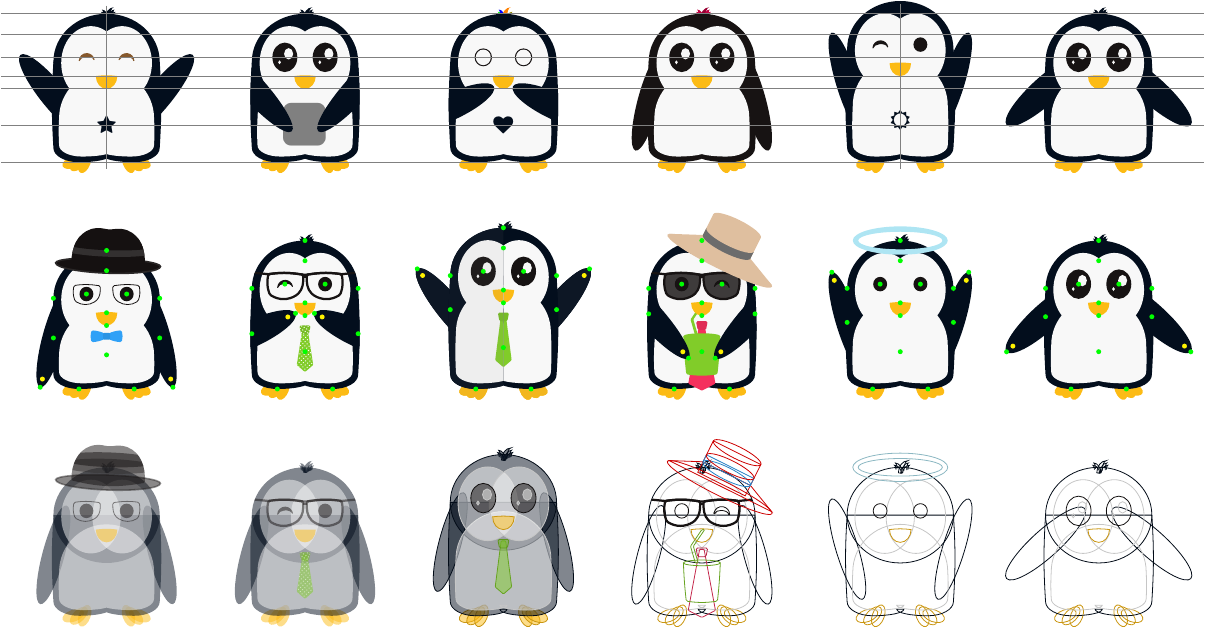
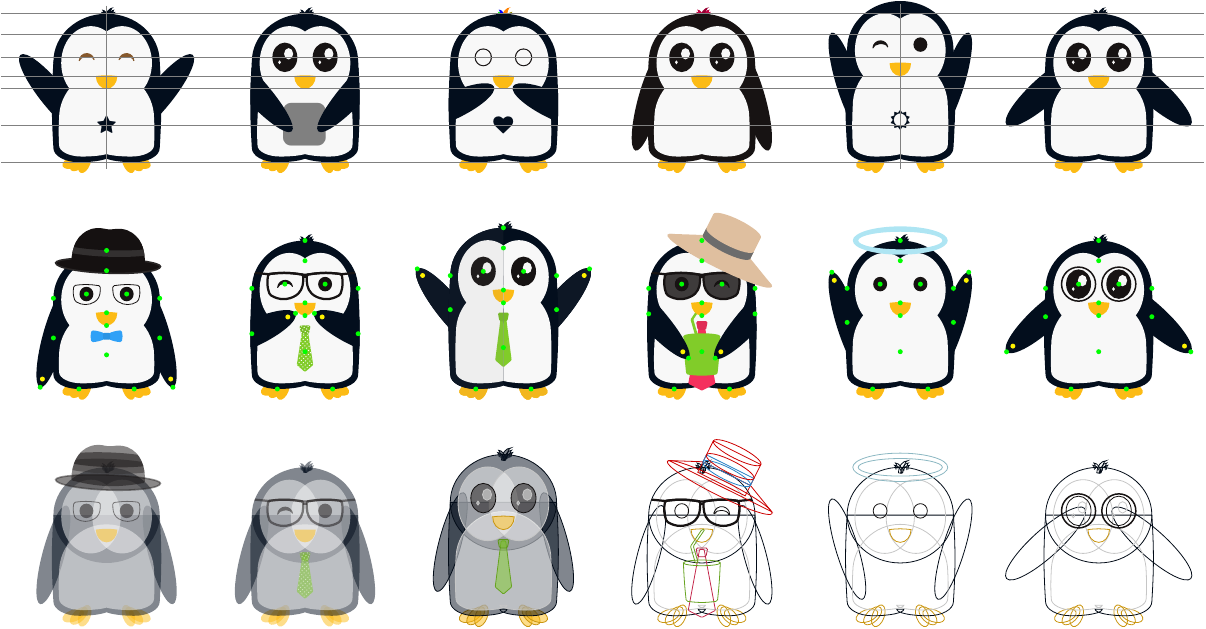
Before and after one commit to EagleoutIce/tikzpingus, a LaTeX document (showcase.tex, which reads tikzpingus.sty): the whole page. Compiled offline with pdfLaTeX.

Commit message:
wip round glasses

```diff
--- a/tikzpingus.sty
+++ b/tikzpingus.sty
@@ -147,7 +145,8 @@
 	hairstyle={normal}, hairs color=\pingu@color@body@main,
 	belly raw={}, scale=\pingu@default@scale,extra defaults%
   },
-  extra defaults/.style         = {}
+  % will be set individually
+  extra defaults/.style = {}
 }
 % TODO: free defaults
 
@@ -499,10 +498,12 @@
 	\pingu@block{\pingu@color@cup} (\pingu@name-belly-center)++(0,.275cm) ellipse [x radius=.325cm,y radius=.05cm];
 }
 
-
+% TODO: auto append?
+% probably not; allows for clear drawing order independent of addition/deps
 \def\pingu@draw@extras@above{%
 	\if@pingu@x@eyeframe@ \pingu@draw@ea@eyeframe \fi
 	\if@pingu@x@glasses@ \pingu@draw@ea@glasses \fi
+	\if@pingu@x@glassesround@ \pingu@draw@ea@glassesround \fi
 	\if@pingu@x@strawhat@ \pingu@draw@ea@strawhat \fi
 	\if@pingu@x@hat@ \pingu@draw@ea@hat \fi
 	\if@pingu@x@halo@ \pingu@draw@ea@halo \fi
@@ -648,6 +647,46 @@
 	(\pingu@name-glasses-left-mid) to[bend left=8] ++(5.586mm,0) -- ++(5mm,.5mm);
 	\endscope
 }
+
+% ..######...##..........###.....######...######..########..######.....########...#######..##.....##.##....##.########.
+% .##....##..##.........##.##...##....##.##....##.##.......##....##....##.....##.##.....##.##.....##.###...##.##.....##
+% .##........##........##...##..##.......##.......##.......##..........##.....##.##.....##.##.....##.####..##.##.....##
+% .##...####.##.......##.....##..######...######..######....######.....########..##.....##.##.....##.##.##.##.##.....##
+% .##....##..##.......#########.......##.......##.##.............##....##...##...##.....##.##.....##.##..####.##.....##
+% .##....##..##.......##.....##.##....##.##....##.##.......##....##....##....##..##.....##.##.....##.##...###.##.....##
+% ..######...########.##.....##..######...######..########..######.....##.....##..#######...#######..##....##.########.
+\pingu@create@extra{glassesround}{%
+	glasses round/.code               = \pingu@set@extra{glassesround}{true}\pingu@color{glassesround}{#1},
+	glasses round/.default            = pingu@black,
+	glasses round left fill/.code     = \pingu@color{glassesround@fill@l}{#1},
+	glasses round right fill/.code    = \pingu@color{glassesround@fill@r}{#1},
+	glasses round left opacity/.code  = \def\pingu@x@glassesround@op@l{#1},
+	glasses round right opacity/.code = \def\pingu@x@glassesround@op@r{#1},
+	glasses round fill/.style         = {/pingu/glasses round left fill=#1, /pingu/glasses round right fill=#1},
+	glasses round opacity/.style      = {/pingu/glasses round left opacity=#1, /pingu/glasses round right opacity=#1},
+	glasses round line width/.code    = \def\pingu@x@glassesround@lw{#1},
+	sunglasses round/.forward to      = /pingu/sun glasses round,
+	sun glasses round/.style          = {/pingu/glasses round=#1, /pingu/glasses round fill=#1},
+	sun glasses round/.default        = pingu@black,
+	% todo: width/radius allow for different
+}{glasses round line width=.75\p@,glasses round fill=\@pingu@none,glasses round opacity=.825}
+
+\def\pingu@draw@ea@glassesround{% fact: 1.33; modified first shift and ht
+	\pingu@block[opacity=\pingu@x@glassesround@op@l]{\pingu@color@glassesround@fill@l} (\pingu@name-left-eye) circle [radius=3mm];
+	\pingu@block[opacity=\pingu@x@glassesround@op@r]{\pingu@color@glassesround@fill@r} (\pingu@name-right-eye) circle [radius=3mm];
+	\pingu@draw[line width=\pingu@x@glassesround@lw]{\pingu@color@glassesround} [rounded corners=.25mm](\pingu@name-left-eye) circle [radius=3mm];
+	\pingu@draw[line width=\pingu@x@glassesround@lw]{\pingu@color@glassesround} [rounded corners=.25mm] (\pingu@name-right-eye) circle [radius=3mm];
+	% \pingu@draw[line width=\pingu@x@glassesround@lw]{\pingu@color@glassesround} (\pingu@name-glassesround-right-mid) to[bend right=10] (\pingu@name-glassesround-left-mid);
+	% \pingu@draw[line width=\pingu@x@glassesround@lw]{\pingu@color@glassesround} (\pingu@name-glassesround-right-mid-b) to[bend left=20] (\pingu@name-glassesround-left-mid-b);
+	%\scope
+	%\clip[use path=\pingu@upperpingu];
+	%\pingu@draw[line width=\pingu@x@glassesround@lw]{\pingu@color@glassesround}
+	%(\pingu@name-glassesround-right-mid) to[bend right=8] ++(-5.586mm,0) -- ++(-5mm,.5mm);
+	%\pingu@draw[line width=\pingu@x@glassesround@lw]{\pingu@color@glassesround}
+	%(\pingu@name-glassesround-left-mid) to[bend left=8] ++(5.586mm,0) -- ++(5mm,.5mm);
+	%\endscope
+}
+
 \let\pingu@create@selection\relax
 \let\pingu@create@extra\relax
 \endinput
```
Also changed, not shown: showcase.tex (+2 -2 lines), tikzpingus.sty (12 more changed lines).
